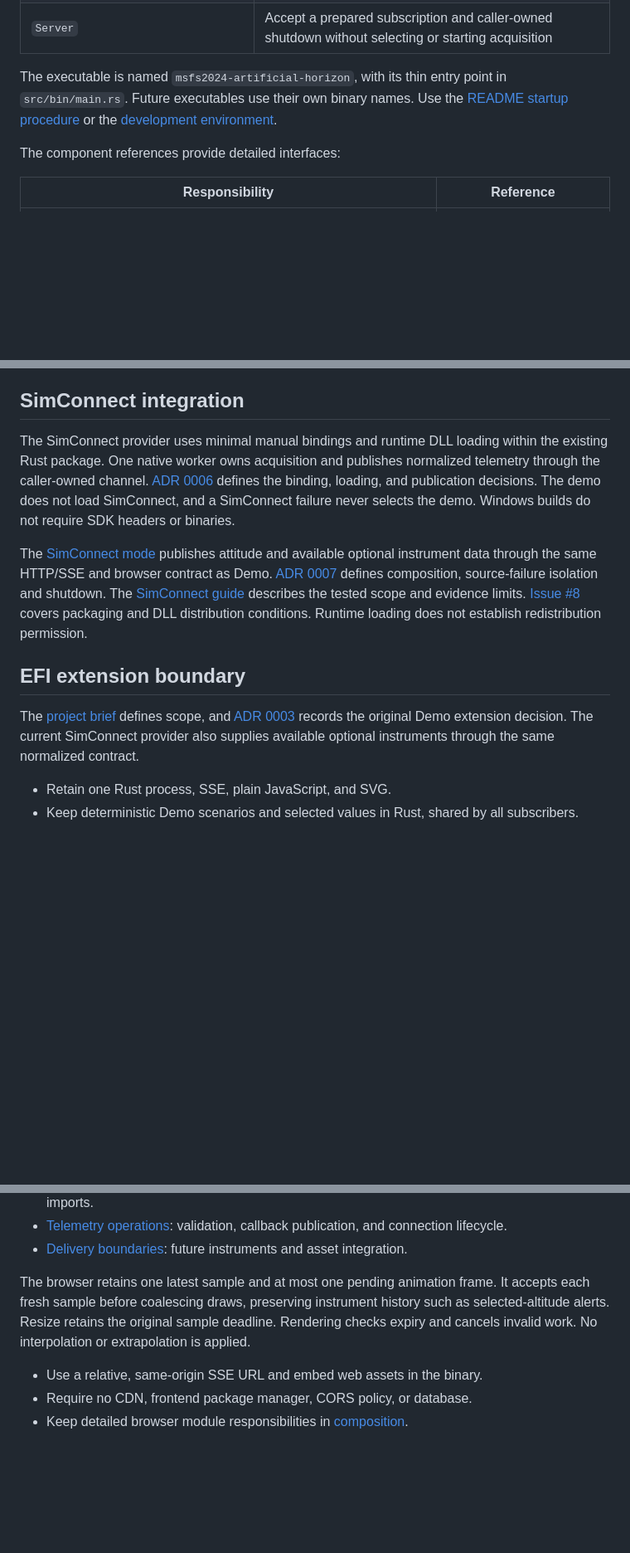
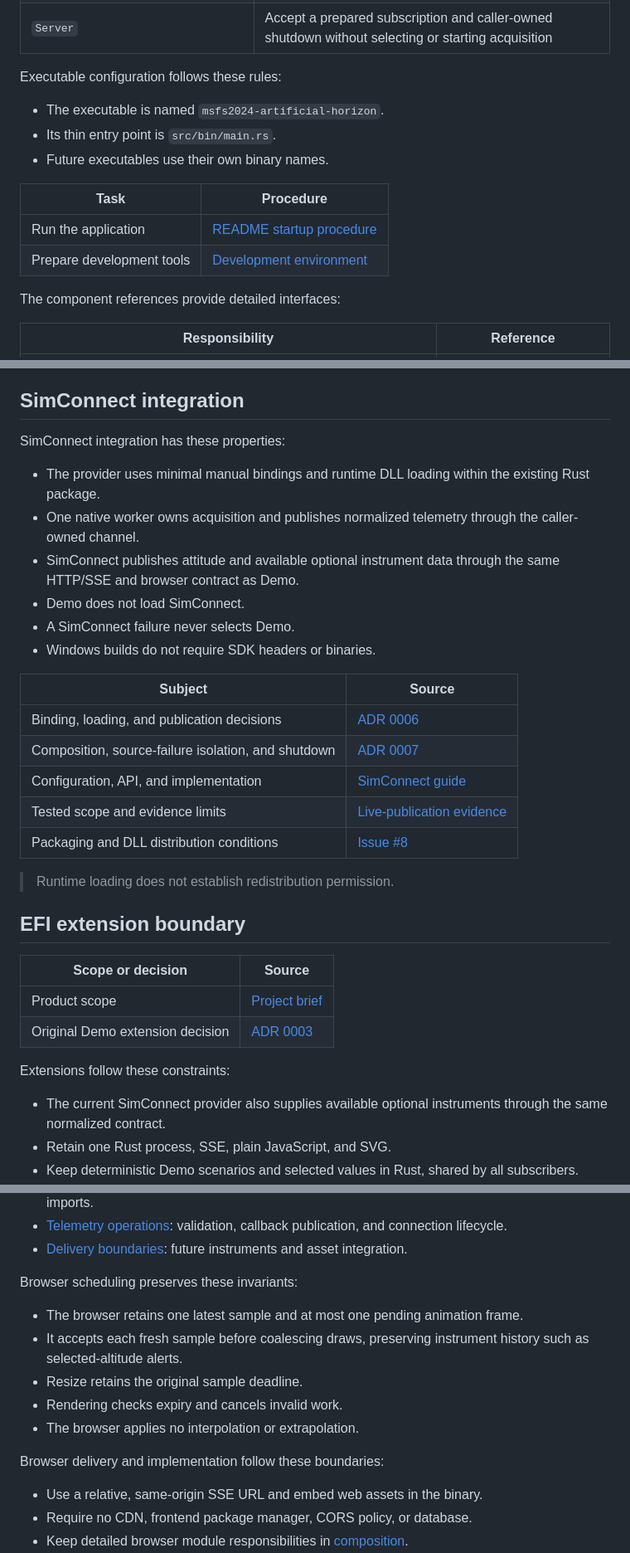
Before and after one commit to LeszekKantorek/msfs2024-artificial-horizon, a Markdown page: docs/architecture.md, 3 parts joined by grey strips. Shown at 83% size. GitHub-like rendering; blank space fills up the shorter version.

Commit message:
Structure architecture reference facts as lists and tables

```diff
--- a/docs/architecture.md
+++ b/docs/architecture.md
@@ -91,9 +94,16 @@ Provider-specific interfaces remain public through `providers::demo` and `provid
 | `Source` | Identify the channel source for its lifetime, independently of HTTP configuration |
 | `Server` | Accept a prepared subscription and caller-owned shutdown without selecting or starting acquisition |
 
-The executable is named `msfs2024-artificial-horizon`, with its thin entry point in `src/bin/main.rs`.
-Future executables use their own binary names.
-Use the [README startup procedure](../README.md#start-the-demo) or the [development environment](../CONTRIBUTING.md#environment-setup).
+Executable configuration follows these rules:
+
+* The executable is named `msfs2024-artificial-horizon`.
+* Its thin entry point is `src/bin/main.rs`.
+* Future executables use their own binary names.
+
+| Task | Procedure |
+| --- | --- |
+| Run the application | [README startup procedure](../README.md#start-the-demo) |
+| Prepare development tools | [Development environment](../CONTRIBUTING.md#environment-setup) |
 
 The component references provide detailed interfaces:
 
@@ -172,23 +186,35 @@ The browser owns connection recovery and presentation scheduling through the [pa
 
 ## SimConnect integration
 
-The SimConnect provider uses minimal manual bindings and runtime DLL loading within the existing Rust package.
-One native worker owns acquisition and publishes normalized telemetry through the caller-owned channel.
-[ADR 0006](adr/0006-simconnect-manual-ffi.md) defines the binding, loading, and publication decisions.
-The demo does not load SimConnect, and a SimConnect failure never selects the demo.
-Windows builds do not require SDK headers or binaries.
+SimConnect integration has these properties:
 
-The [SimConnect mode](sources/simconnect.md) publishes attitude and available optional instrument data through the same HTTP/SSE and browser contract as Demo.
-[ADR 0007](adr/0007-application-composition.md) defines composition, source-failure isolation and shutdown.
-The [SimConnect guide](sources/simconnect.md#live-publication-evidence) describes the tested scope and evidence limits.
-[Issue #8](https://github.com/LeszekKantorek/msfs2024-artificial-horizon/issues/8) covers packaging and DLL distribution conditions.
-Runtime loading does not establish redistribution permission.
+* The provider uses minimal manual bindings and runtime DLL loading within the existing Rust package.
+* One native worker owns acquisition and publishes normalized telemetry through the caller-owned channel.
+* SimConnect publishes attitude and available optional instrument data through the same HTTP/SSE and browser contract as Demo.
+* Demo does not load SimConnect.
+* A SimConnect failure never selects Demo.
+* Windows builds do not require SDK headers or binaries.
+
+| Subject | Source |
+| --- | --- |
+| Binding, loading, and publication decisions | [ADR 0006](adr/0006-simconnect-manual-ffi.md) |
+| Composition, source-failure isolation, and shutdown | [ADR 0007](adr/0007-application-composition.md) |
+| Configuration, API, and implementation | [SimConnect guide](sources/simconnect.md) |
+| Tested scope and evidence limits | [Live-publication evidence](sources/simconnect.md#live-publication-evidence) |
+| Packaging and DLL distribution conditions | [Issue #8](https://github.com/LeszekKantorek/msfs2024-artificial-horizon/issues/8) |
+
+> Runtime loading does not establish redistribution permission.
 
 ## EFI extension boundary
 
-The [project brief](project-brief.md) defines scope, and [ADR 0003](adr/0003-responsive-pfd-demo.md) records the original Demo extension decision.
-The current SimConnect provider also supplies available optional instruments through the same normalized contract.
+| Scope or decision | Source |
+| --- | --- |
+| Product scope | [Project brief](project-brief.md) |
+| Original Demo extension decision | [ADR 0003](adr/0003-responsive-pfd-demo.md) |
 
+Extensions follow these constraints:
+
+* The current SimConnect provider also supplies available optional instruments through the same normalized contract.
 * Retain one Rust process, SSE, plain JavaScript, and SVG.
 * Keep deterministic Demo scenarios and selected values in Rust, shared by all subscribers.
 * Let the browser present received values without independent flight data or setting/control commands.
@@ -221,10 +249,15 @@ The presentation reference owns these contracts:
 * [Telemetry operations](efi/telemetry.md#telemetry-operations): validation, callback publication, and connection lifecycle.
 * [Delivery boundaries](efi/composition.md#delivery-boundaries): future instruments and asset integration.
 
-The browser retains one latest sample and at most one pending animation frame.
-It accepts each fresh sample before coalescing draws, preserving instrument history such as selected-altitude alerts.
-Resize retains the original sample deadline. Rendering checks expiry and cancels invalid work.
-No interpolation or extrapolation is applied.
+Browser scheduling preserves these invariants:
+
+* The browser retains one latest sample and at most one pending animation frame.
+* It accepts each fresh sample before coalescing draws, preserving instrument history such as selected-altitude alerts.
+* Resize retains the original sample deadline.
+* Rendering checks expiry and cancels invalid work.
+* The browser applies no interpolation or extrapolation.
+
+Browser delivery and implementation follow these boundaries:
 
 * Use a relative, same-origin SSE URL and embed web assets in the binary.
 * Require no CDN, frontend package manager, CORS policy, or database.
```
Also changed, not shown: other parts of docs/architecture.md (+23 -14 lines).
